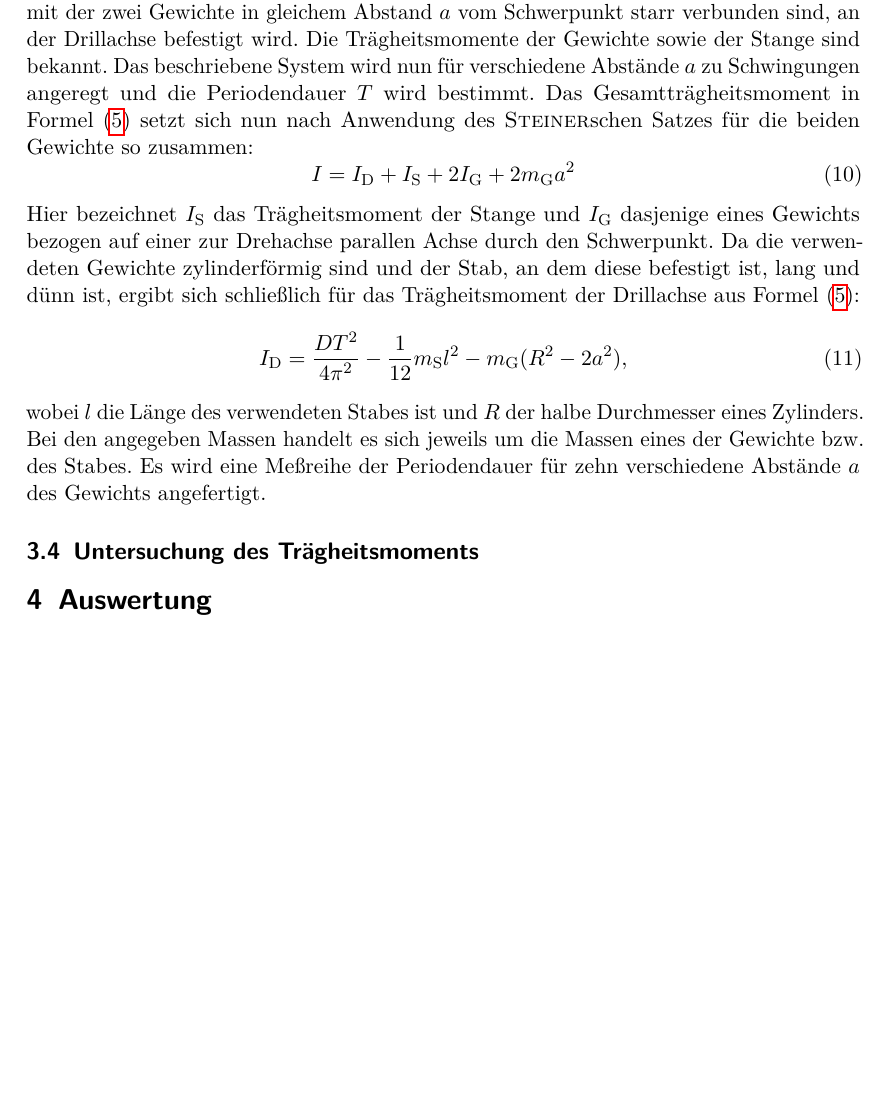
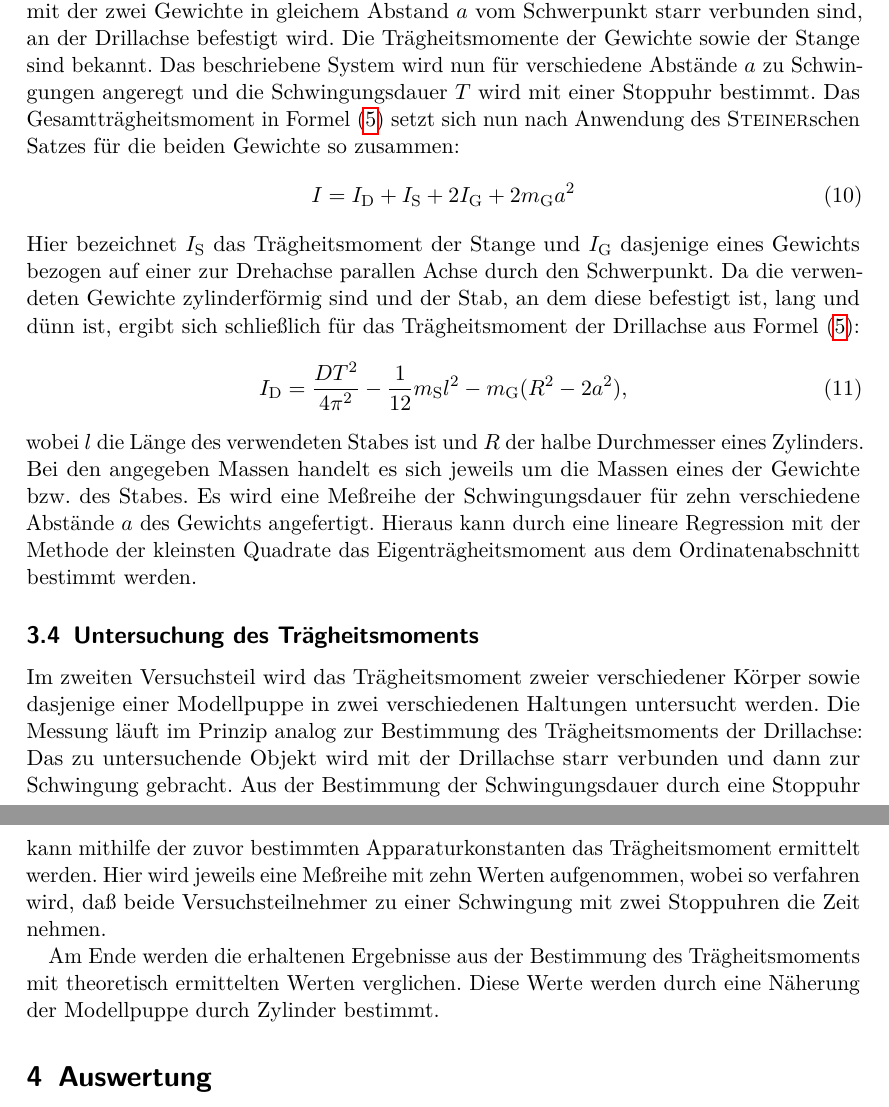
Before and after one commit to dlmsr/praktikum, a LaTeX document (V101/protokoll.tex, which reads V101/durchfuehrung.tex): part of page 5 of 5 before the commit and two parts of pages 5 and 6 of 6 after it, the two joined at a grey line, cut so that both start at the same text, the shorter picture padded with empty space. Compiled offline with pdfLaTeX.

Commit message:
[V101] Durchführung: Beschreibung und Skizze abgeschlossen

```diff
--- a/V101/durchfuehrung.tex
+++ b/V101/durchfuehrung.tex
@@ -56,10 +66,10 @@ masselose Stange, mit der zwei Gewichte in gleichem Abstand~$a$ vom
 Schwerpunkt starr verbunden sind, an der Drillachse befestigt wird.  Die
 Trägheitsmomente der Gewichte sowie der Stange sind bekannt.  Das
 beschriebene System wird nun für verschiedene Abstände~$a$ zu
-Schwingungen angeregt und die Periodendauer~$T$ wird bestimmt.  Das
-Gesamtträgheitsmoment in Formel~\eqref{eq:periode} setzt sich nun nach
-Anwendung des \name{Steiner}schen Satzes für die beiden Gewichte so
-zusammen:
+Schwingungen angeregt und die Schwingungsdauer~$T$ wird mit einer
+Stoppuhr bestimmt.  Das Gesamtträgheitsmoment in
+Formel~\eqref{eq:periode} setzt sich nun nach Anwendung des
+\name{Steiner}schen Satzes für die beiden Gewichte so zusammen:
 \begin{equation}
   I = I_\text{D} + I_\text{S} + 2I_\text{G} + 2m_\text{G} a^2
 \end{equation}
@@ -77,7 +87,25 @@ aus Formel~\eqref{eq:periode}:
 wobei $l$ die Länge des verwendeten Stabes ist und $R$ der halbe
 Durchmesser eines Zylinders.  Bei den angegeben Massen handelt es sich
 jeweils um die Massen eines der Gewichte bzw. des Stabes.  Es wird eine
-Meßreihe der Periodendauer für zehn verschiedene Abstände~$a$ des
-Gewichts angefertigt.
+Meßreihe der Schwingungsdauer für zehn verschiedene Abstände~$a$ des
+Gewichts angefertigt.  Hieraus kann durch eine lineare Regression mit
+der Methode der kleinsten Quadrate das Eigenträgheitsmoment aus dem
+Ordinatenabschnitt bestimmt werden.
 
 \subsection{Untersuchung des Trägheitsmoments}
+
+Im zweiten Versuchsteil wird das Trägheitsmoment zweier verschiedener
+Körper sowie dasjenige einer Modellpuppe in zwei verschiedenen Haltungen
+untersucht werden.  Die Messung läuft im Prinzip analog zur Bestimmung
+des Trägheitsmoments der Drillachse: Das zu untersuchende Objekt wird
+mit der Drillachse starr verbunden und dann zur Schwingung gebracht.
+Aus der Bestimmung der Schwingungsdauer durch eine Stoppuhr kann
+mithilfe der zuvor bestimmten Apparaturkonstanten das Trägheitsmoment
+ermittelt werden.  Hier wird jeweils eine Meßreihe mit zehn Werten
+aufgenommen, wobei so verfahren wird, daß beide Versuchsteilnehmer zu
+einer Schwingung mit zwei Stoppuhren die Zeit nehmen.
+
+Am Ende werden die erhaltenen Ergebnisse aus der Bestimmung des
+Trägheitsmoments mit theoretisch ermittelten Werten verglichen.  Diese
+Werte werden durch eine Näherung der Modellpuppe durch Zylinder
+bestimmt.
```
Also changed, not shown: V101/durchfuehrung.tex (12 more changed lines), 1 other file.
